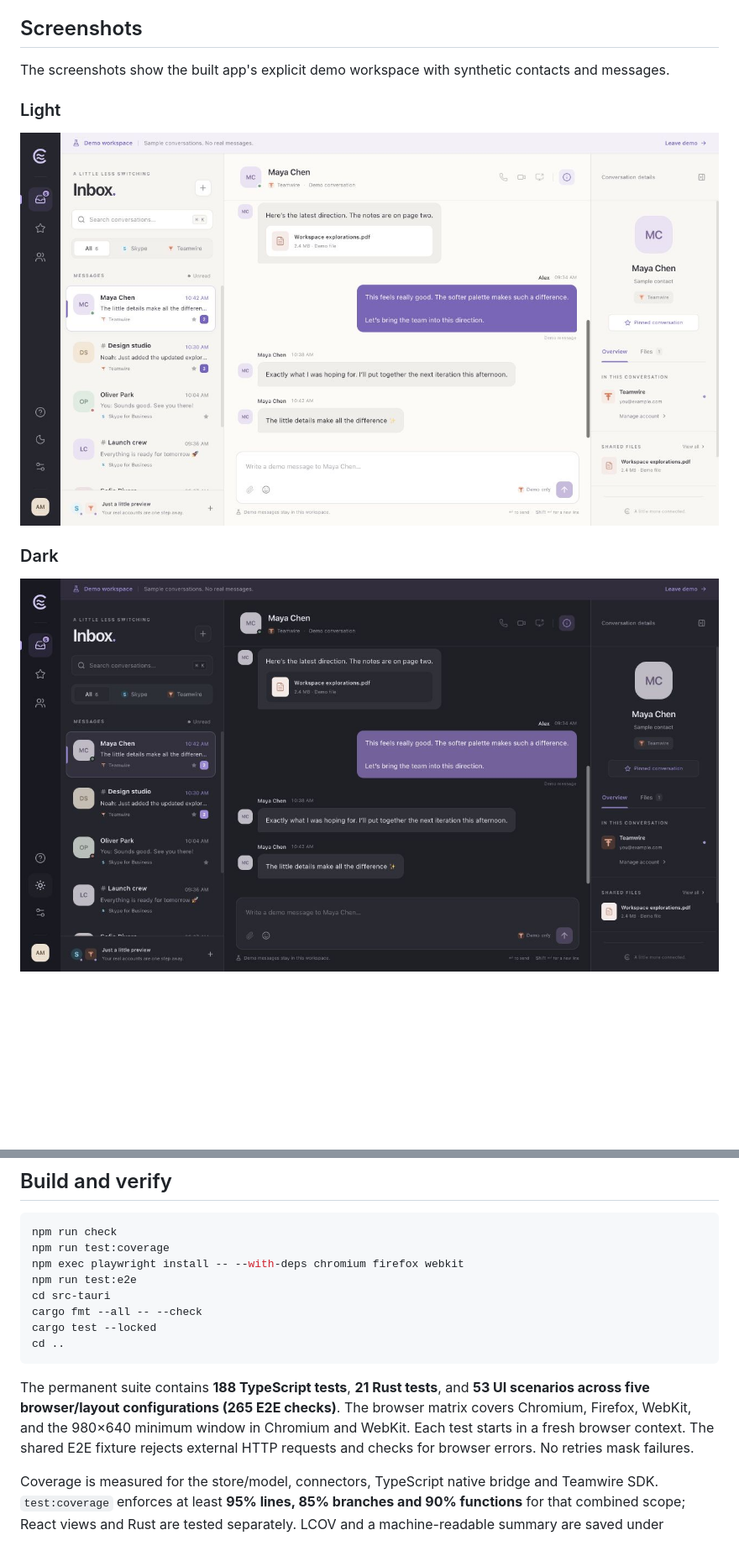
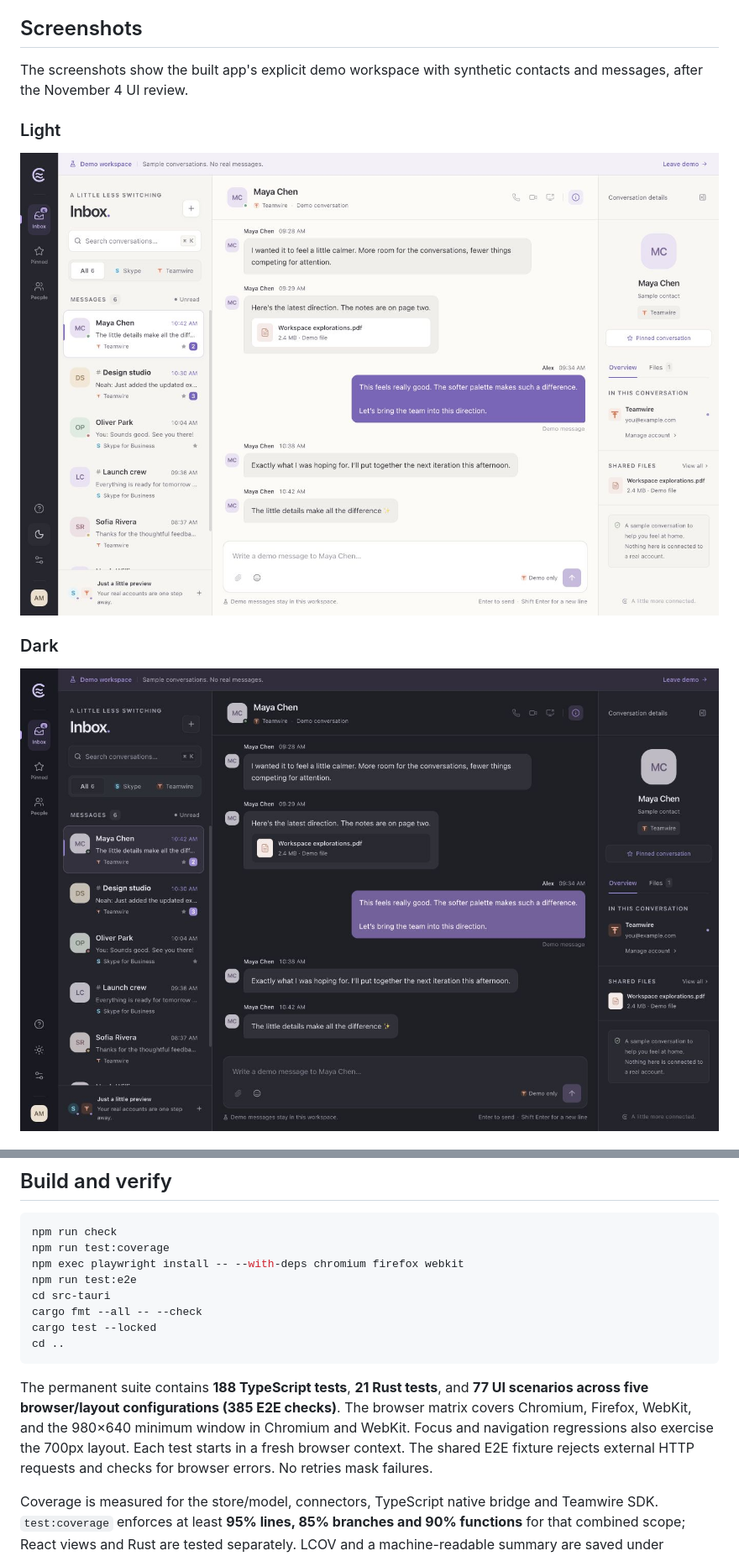
Before and after one commit to openhoo/chattahoochee, a Markdown page: README.md, 2 parts joined by grey strips. Shown at 84% size. Drawn GitHub-style; pictures changed too: docs/images/chat-dark.jpg, docs/images/chat-light.jpg; blank space fills up the shorter version.

Commit message:
Improve workspace readability, dialogs and keyboard navigation

````diff
--- a/README.md
+++ b/README.md
@@ -6,7 +6,7 @@ Built with **Tauri 2, React, TypeScript and shadcn/ui**, including the official
 
 ## Screenshots
 
-The screenshots show the built app's explicit demo workspace with synthetic contacts and messages.
+The screenshots show the built app's explicit demo workspace with synthetic contacts and messages, after the November 4 UI review.
 
 ### Light
 
@@ -82,7 +86,7 @@ cargo test --locked
 cd ..
 ```
 
-The permanent suite contains **188 TypeScript tests**, **21 Rust tests**, and **53 UI scenarios across five browser/layout configurations (265 E2E checks)**. The browser matrix covers Chromium, Firefox, WebKit, and the 980×640 minimum window in Chromium and WebKit. Each test starts in a fresh browser context. The shared E2E fixture rejects external HTTP requests and checks for browser errors. No retries mask failures.
+The permanent suite contains **188 TypeScript tests**, **21 Rust tests**, and **77 UI scenarios across five browser/layout configurations (385 E2E checks)**. The browser matrix covers Chromium, Firefox, WebKit, and the 980×640 minimum window in Chromium and WebKit. Focus and navigation regressions also exercise the 700px layout. Each test starts in a fresh browser context. The shared E2E fixture rejects external HTTP requests and checks for browser errors. No retries mask failures.
 
 Coverage is measured for the store/model, connectors, TypeScript native bridge and Teamwire SDK. `test:coverage` enforces at least **95% lines, 85% branches and 90% functions** for that combined scope; React views and Rust are tested separately. LCOV and a machine-readable summary are saved under `artifacts/coverage/`. CI uploads browser reports, JUnit results, and failure screenshots, traces and videos.
 
````
Also changed, not shown: other parts of README.md (+5 -1 lines), docs/ui-ux-review.md (added, +50 -0 lines), docs/images/new-conversation.jpg (added), 7 other files.
